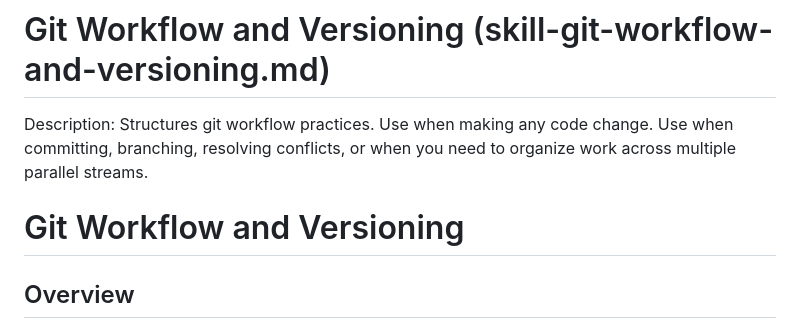
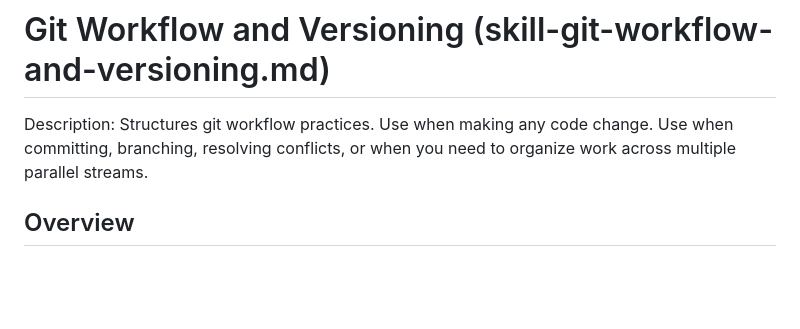
Before and after one commit to sriail/Iris-Devbox, a Markdown page: public/system-prompts/skill-git-workflow-and-versioning.md, the part around the change. Rendered like a GitHub page; blank space fills up the shorter version.

```diff
--- a/public/system-prompts/skill-git-workflow-and-versioning.md
+++ b/public/system-prompts/skill-git-workflow-and-versioning.md
@@ -1,8 +1,6 @@
 # Git Workflow and Versioning (skill-git-workflow-and-versioning.md)
 
 Description: Structures git workflow practices. Use when making any code change. Use when committing, branching, resolving conflicts, or when you need to organize work across multiple parallel streams.
-
-# Git Workflow and Versioning
 
 ## Overview
 
```
